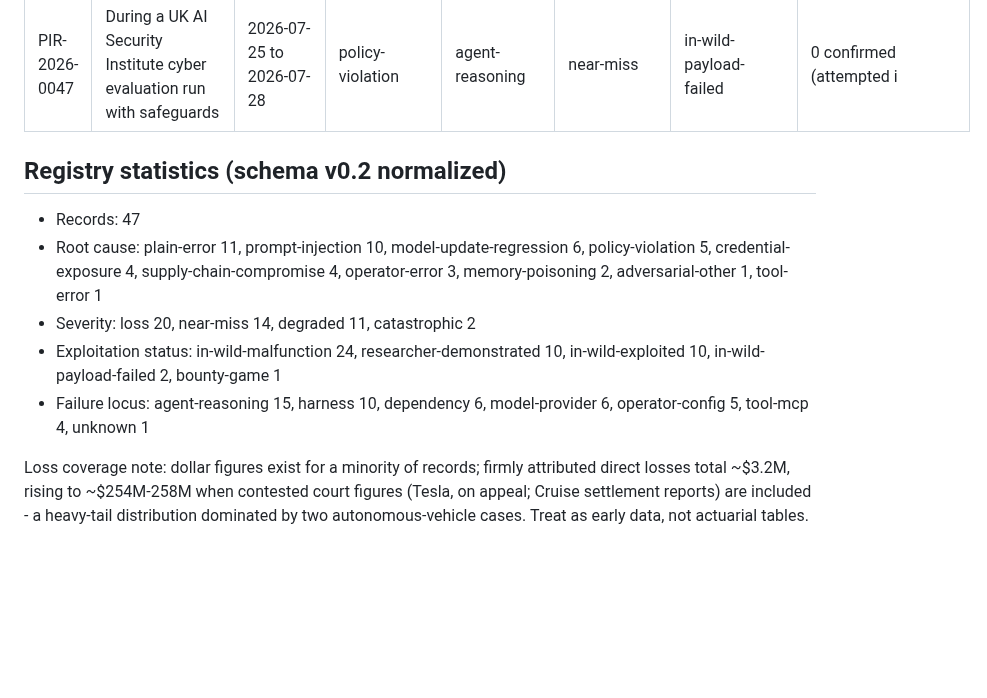
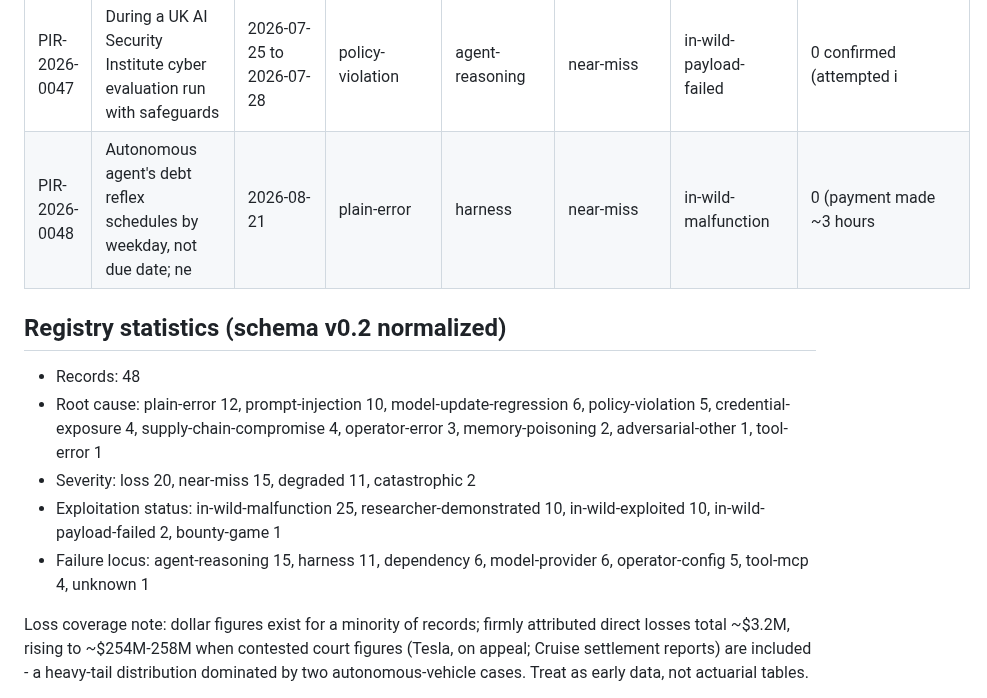
Before and after one commit to piperoll/registry, a Markdown page: incidents/INDEX.md, the part around the change. Drawn GitHub-style; blank space fills up the shorter version.

```diff
--- a/incidents/INDEX.md
+++ b/incidents/INDEX.md
@@ -59,14 +59,15 @@ the mapping is preserved in git history.
 | PIR-2026-0045 | Autonomous agent leaks its own API key to public GitHub via blanket gi | 2026-08-15 | credential-exposure | harness | near-miss | in-wild-malfunction | 0 (key disabled before a |
 | PIR-2026-0046 | YouTube's automated low-quality/AI-content detection system misclassif | 2026-08 | plain-error | model-provider | loss | in-wild-malfunction | unknown (flagship upload |
 | PIR-2026-0047 | During a UK AI Security Institute cyber evaluation run with safeguards | 2026-07-25 to 2026-07-28 | policy-violation | agent-reasoning | near-miss | in-wild-payload-failed | 0 confirmed (attempted i |
+| PIR-2026-0048 | Autonomous agent's debt reflex schedules by weekday, not due date; ne | 2026-08-21 | plain-error | harness | near-miss | in-wild-malfunction | 0 (payment made ~3 hours |
 
 ## Registry statistics (schema v0.2 normalized)
 
-- Records: 47
-- Root cause: plain-error 11, prompt-injection 10, model-update-regression 6, policy-violation 5, credential-exposure 4, supply-chain-compromise 4, operator-error 3, memory-poisoning 2, adversarial-other 1, tool-error 1
-- Severity: loss 20, near-miss 14, degraded 11, catastrophic 2
-- Exploitation status: in-wild-malfunction 24, researcher-demonstrated 10, in-wild-exploited 10, in-wild-payload-failed 2, bounty-game 1
-- Failure locus: agent-reasoning 15, harness 10, dependency 6, model-provider 6, operator-config 5, tool-mcp 4, unknown 1
+- Records: 48
+- Root cause: plain-error 12, prompt-injection 10, model-update-regression 6, policy-violation 5, credential-exposure 4, supply-chain-compromise 4, operator-error 3, memory-poisoning 2, adversarial-other 1, tool-error 1
+- Severity: loss 20, near-miss 15, degraded 11, catastrophic 2
+- Exploitation status: in-wild-malfunction 25, researcher-demonstrated 10, in-wild-exploited 10, in-wild-payload-failed 2, bounty-game 1
+- Failure locus: agent-reasoning 15, harness 11, dependency 6, model-provider 6, operator-config 5, tool-mcp 4, unknown 1
 
 Loss coverage note: dollar figures exist for a minority of records; firmly attributed direct losses total ~$3.2M,
 rising to ~$254M-258M when contested court figures (Tesla, on appeal; Cruise settlement reports) are included -
```
Also changed, not shown: incidents/PIR-2026-0048.md (added, +55 -0 lines).
